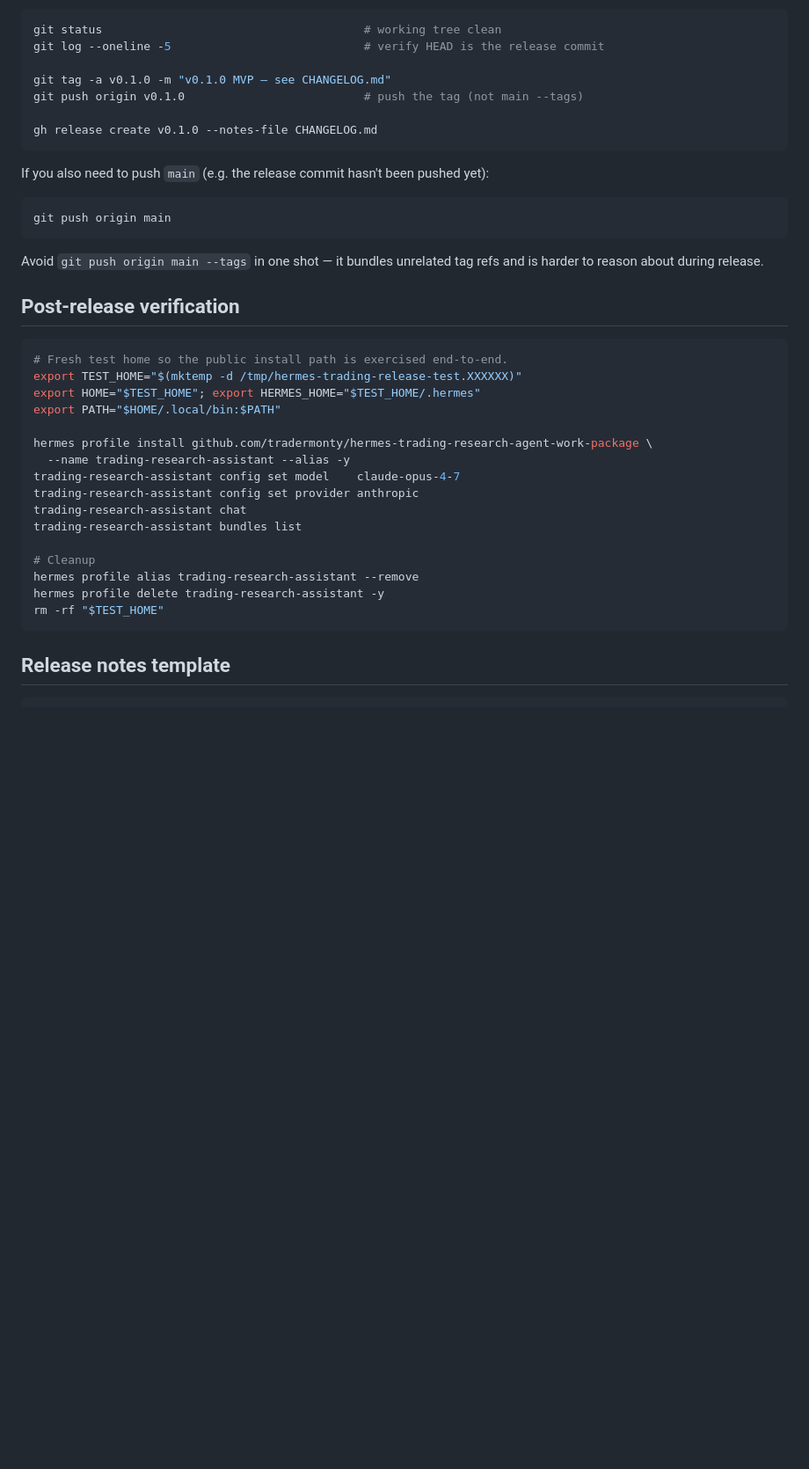
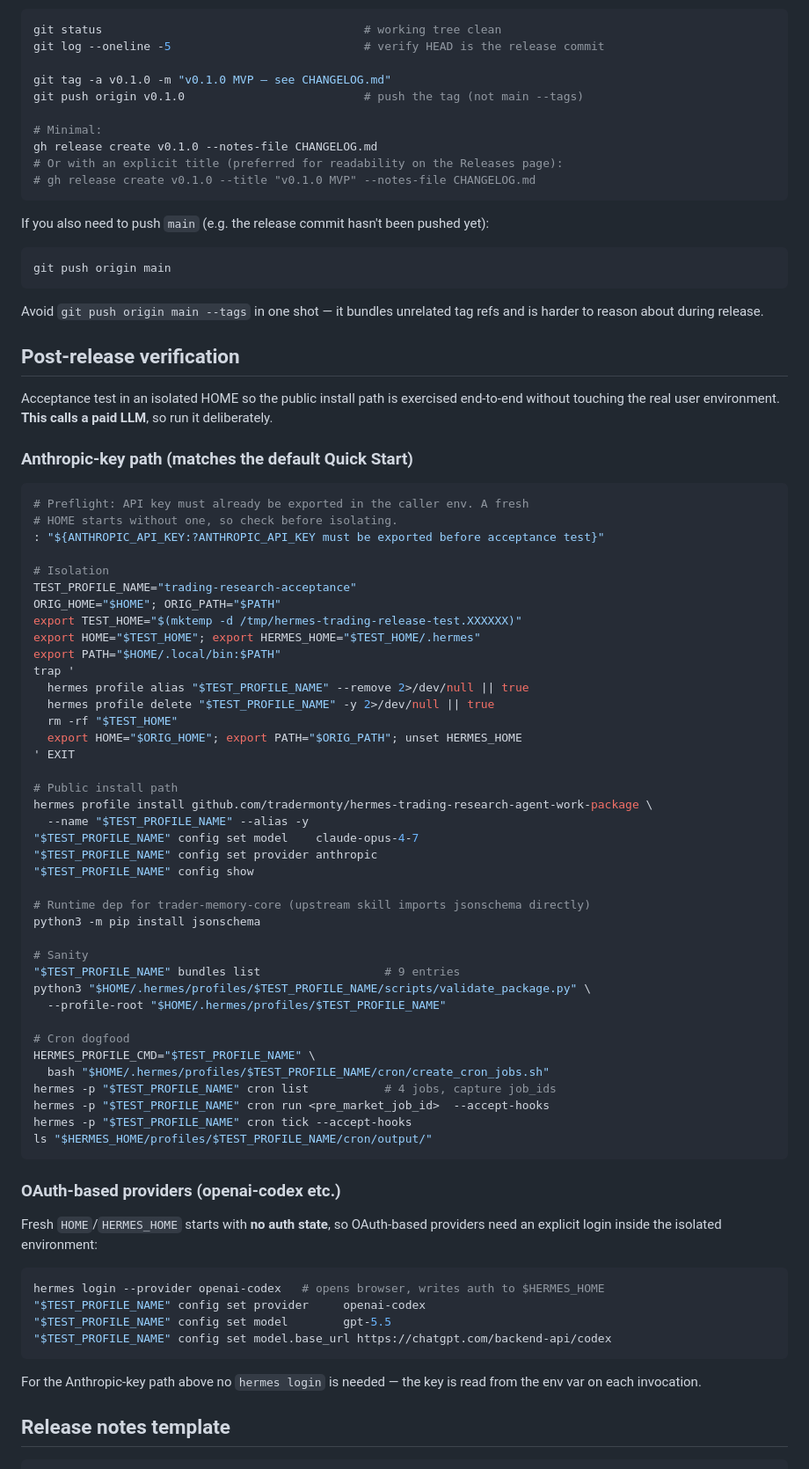
Before and after one commit to tradermonty/hermes-trading-research-agent-work-package, a Markdown page: docs/08-release-playbook.md, the part around the change. Shown at 88% size. GitHub-like rendering; blank space fills up the shorter version.

Commit message:
docs(release): harden acceptance-test recipe and add gh release --title example
Three nits from the release-readiness review:

- Tagging: show `gh release create v0.1.0 --title "v0.1.0 MVP" --notes-file CHANGELOG.md`
  as the preferred form (explicit title reads better on the Releases page).
- Post-release verification: replace the minimal recipe with the full
  isolated-HOME acceptance test:
  - preflight `: "${ANTHROPIC_API_KEY:?...}"` so a missing key fails
    loudly before the trap and install start side-effects.
  - reuse the trap-based HOME/HERMES_HOME/PATH cleanup pattern from
    docs/07 Test 1 so a failed run still restores the real shell.
  - include the runtime `pip install jsonschema` step that the Quick
    Start now documents.
  - exercise the public GitHub install path, bundles list, installed-
    profile validator, and full cron dogfood (run + tick + output).
- Add an OAuth-provider variant (openai-codex) noting that a fresh
  HOME / HERMES_HOME has no auth state, so `hermes login` is required
  inside the isolated env.

Tests: make validate / make test (87 passed) unchanged.

Co-Authored-By: Claude Opus 4.7 (1M context) <noreply@anthropic.com>

````diff
--- a/docs/08-release-playbook.md
+++ b/docs/08-release-playbook.md
@@ -29,7 +29,10 @@ git log --oneline -5                            # verify HEAD is the release com
 git tag -a v0.1.0 -m "v0.1.0 MVP — see CHANGELOG.md"
 git push origin v0.1.0                          # push the tag (not main --tags)
 
+# Minimal:
 gh release create v0.1.0 --notes-file CHANGELOG.md
+# Or with an explicit title (preferred for readability on the Releases page):
+# gh release create v0.1.0 --title "v0.1.0 MVP" --notes-file CHANGELOG.md
 ```
 
 If you also need to push `main` (e.g. the release commit hasn't been pushed yet):
@@ -42,24 +45,64 @@ Avoid `git push origin main --tags` in one shot — it bundles unrelated tag ref
 
 ## Post-release verification
 
+Acceptance test in an isolated HOME so the public install path is exercised end-to-end without touching the real user environment. **This calls a paid LLM**, so run it deliberately.
+
+### Anthropic-key path (matches the default Quick Start)
+
 ```bash
-# Fresh test home so the public install path is exercised end-to-end.
+# Preflight: API key must already be exported in the caller env. A fresh
+# HOME starts without one, so check before isolating.
+: "${ANTHROPIC_API_KEY:?ANTHROPIC_API_KEY must be exported before acceptance test}"
+
+# Isolation
+TEST_PROFILE_NAME="trading-research-acceptance"
+ORIG_HOME="$HOME"; ORIG_PATH="$PATH"
 export TEST_HOME="$(mktemp -d /tmp/hermes-trading-release-test.XXXXXX)"
 export HOME="$TEST_HOME"; export HERMES_HOME="$TEST_HOME/.hermes"
 export PATH="$HOME/.local/bin:$PATH"
+trap '
+  hermes profile alias "$TEST_PROFILE_NAME" --remove 2>/dev/null || true
+  hermes profile delete "$TEST_PROFILE_NAME" -y 2>/dev/null || true
+  rm -rf "$TEST_HOME"
+  export HOME="$ORIG_HOME"; export PATH="$ORIG_PATH"; unset HERMES_HOME
+' EXIT
 
+# Public install path
 hermes profile install github.com/tradermonty/hermes-trading-research-agent-work-package \
-  --name trading-research-assistant --alias -y
-trading-research-assistant config set model    claude-opus-4-7
-trading-research-assistant config set provider anthropic
-trading-research-assistant chat
-trading-research-assistant bundles list
+  --name "$TEST_PROFILE_NAME" --alias -y
+"$TEST_PROFILE_NAME" config set model    claude-opus-4-7
+"$TEST_PROFILE_NAME" config set provider anthropic
+"$TEST_PROFILE_NAME" config show
 
-# Cleanup
-hermes profile alias trading-research-assistant --remove
-hermes profile delete trading-research-assistant -y
-rm -rf "$TEST_HOME"
+# Runtime dep for trader-memory-core (upstream skill imports jsonschema directly)
+python3 -m pip install jsonschema
+
+# Sanity
+"$TEST_PROFILE_NAME" bundles list                  # 9 entries
+python3 "$HOME/.hermes/profiles/$TEST_PROFILE_NAME/scripts/validate_package.py" \
+  --profile-root "$HOME/.hermes/profiles/$TEST_PROFILE_NAME"
+
+# Cron dogfood
+HERMES_PROFILE_CMD="$TEST_PROFILE_NAME" \
+  bash "$HOME/.hermes/profiles/$TEST_PROFILE_NAME/cron/create_cron_jobs.sh"
+hermes -p "$TEST_PROFILE_NAME" cron list           # 4 jobs, capture job_ids
+hermes -p "$TEST_PROFILE_NAME" cron run <pre_market_job_id>  --accept-hooks
+hermes -p "$TEST_PROFILE_NAME" cron tick --accept-hooks
+ls "$HERMES_HOME/profiles/$TEST_PROFILE_NAME/cron/output/"
 ```
+
+### OAuth-based providers (openai-codex etc.)
+
+Fresh `HOME`/`HERMES_HOME` starts with **no auth state**, so OAuth-based providers need an explicit login inside the isolated environment:
+
+```bash
+hermes login --provider openai-codex   # opens browser, writes auth to $HERMES_HOME
+"$TEST_PROFILE_NAME" config set provider     openai-codex
+"$TEST_PROFILE_NAME" config set model        gpt-5.5
+"$TEST_PROFILE_NAME" config set model.base_url https://chatgpt.com/backend-api/codex
+```
+
+For the Anthropic-key path above no `hermes login` is needed — the key is read from the env var on each invocation.
 
 ## Release notes template
 
````
